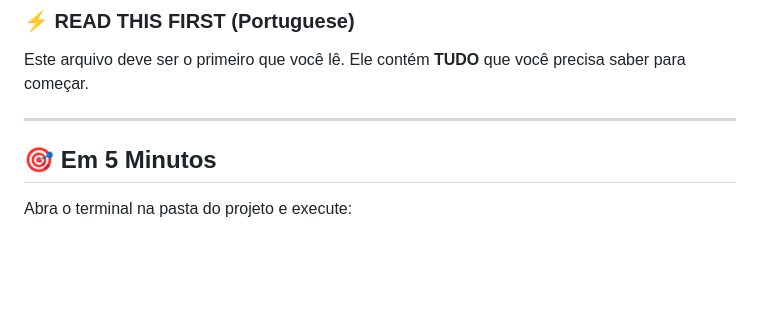
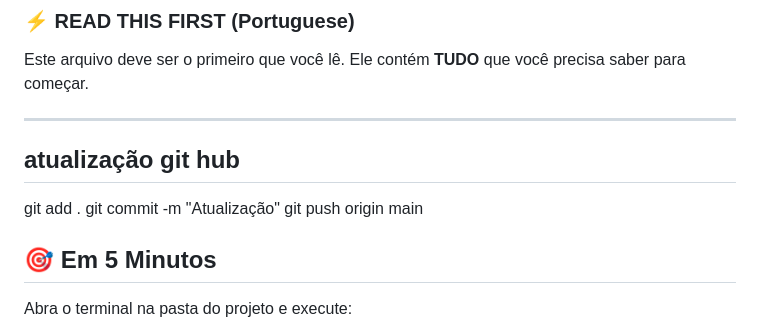
Before and after one commit to juliocesardsl/sisco, a Markdown page: COMECE_AQUI.md, the part around the change. Drawn GitHub-style; blank space fills up the shorter version.

Commit message:
atualização

```diff
--- a/COMECE_AQUI.md
+++ b/COMECE_AQUI.md
@@ -9,6 +9,12 @@ Você pediu uma estrutura Django completa, e é exatamente isto que recebeu.
 Este arquivo deve ser o primeiro que você lê. Ele contém **TUDO** que você precisa saber para começar.
 
 ---
+
+## atualização git hub
+
+git add .
+git commit -m "Atualização"
+git push origin main
 
 ## 🎯 Em 5 Minutos
 
```
